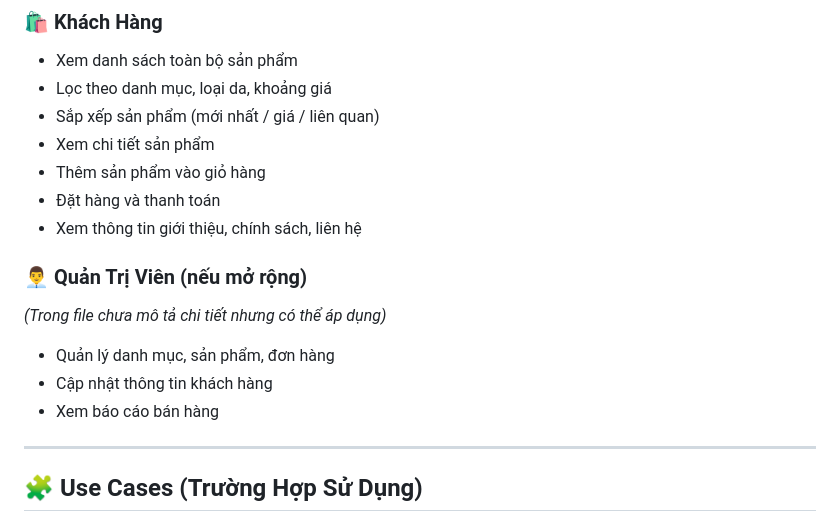
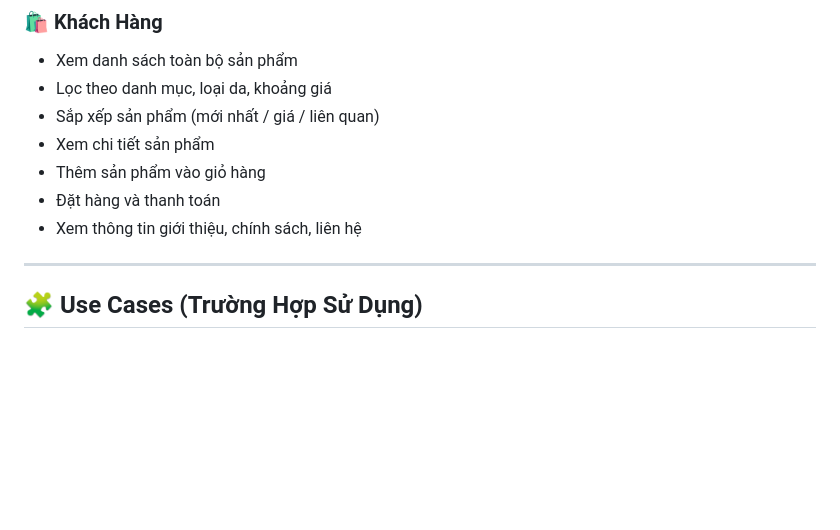
Before and after one commit to phuongth098/btlphp, a Markdown page: README.md, the part around the change printed below. Rendered like a GitHub page; blank space fills up the shorter version.

```diff
--- a/README.md
+++ b/README.md
@@ -223,14 +190,6 @@ Dữ liệu mẫu:
 * Thêm sản phẩm vào giỏ hàng
 * Đặt hàng và thanh toán
 * Xem thông tin giới thiệu, chính sách, liên hệ
-
-### 👨‍💼 Quản Trị Viên (nếu mở rộng)
-
-*(Trong file chưa mô tả chi tiết nhưng có thể áp dụng)*
-
-* Quản lý danh mục, sản phẩm, đơn hàng
-* Cập nhật thông tin khách hàng
-* Xem báo cáo bán hàng
 
 ---
 
```
Also changed, not shown: other parts of README.md (+0 -79 lines).
